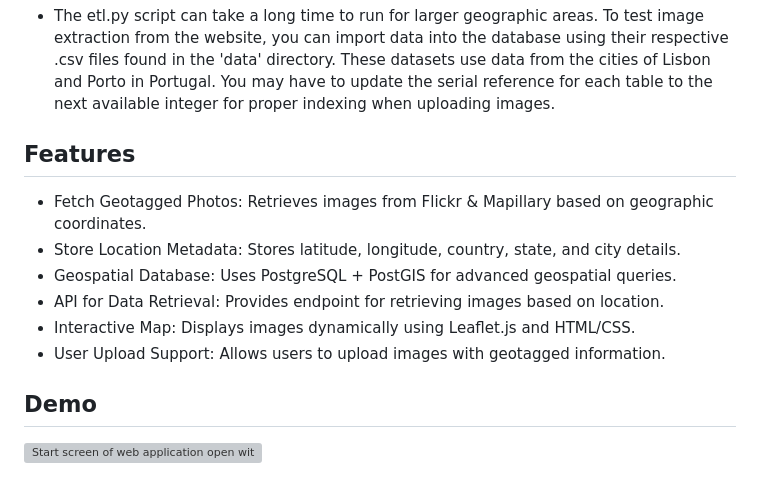
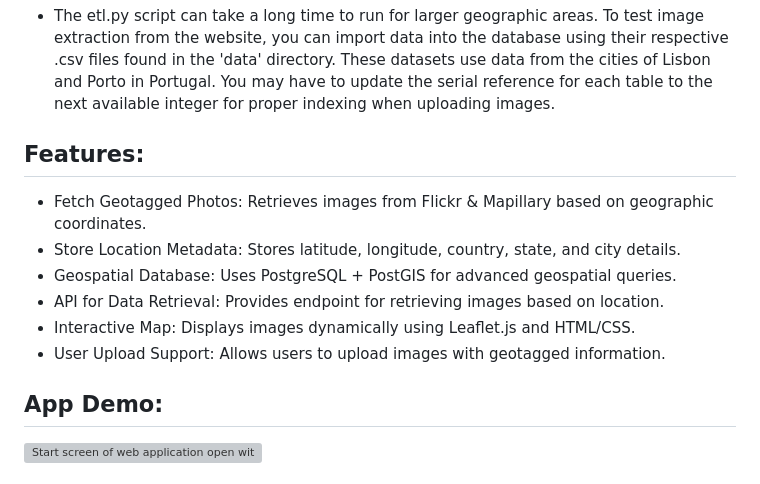
Before and after one commit to TJK-15/Group-Project, a Markdown page: README.md, the part around the change printed below. Drawn GitHub-style; grey boxes are pictures that could not be loaded.

```diff
--- a/README.md
+++ b/README.md
@@ -33,7 +33,7 @@ Create a .env file and configure:
   directory. These datasets use data from the cities of Lisbon and Porto in Portugal. You may have to update the serial reference for each table to the next available integer for proper indexing when
   uploading images.
 
-## Features
+## Features:
 - Fetch Geotagged Photos: Retrieves images from Flickr & Mapillary based on geographic coordinates.
 - Store Location Metadata: Stores latitude, longitude, country, state, and city details.
 - Geospatial Database: Uses PostgreSQL + PostGIS for advanced geospatial queries.
@@ -41,7 +41,7 @@ Create a .env file and configure:
 - Interactive Map: Displays images dynamically using Leaflet.js and HTML/CSS.
 - User Upload Support: Allows users to upload images with geotagged information.
 
-## Demo
+## App Demo:
 ![Start screen of web application open within a web browser.](https://github.com/user-attachments/assets/54803f1f-61df-41c4-929e-142f048bb9f2)
 ### _Image 1. Start screen of web application open within a web browser._
 
```
Also changed, not shown: other parts of README.md (+7 -5 lines).
